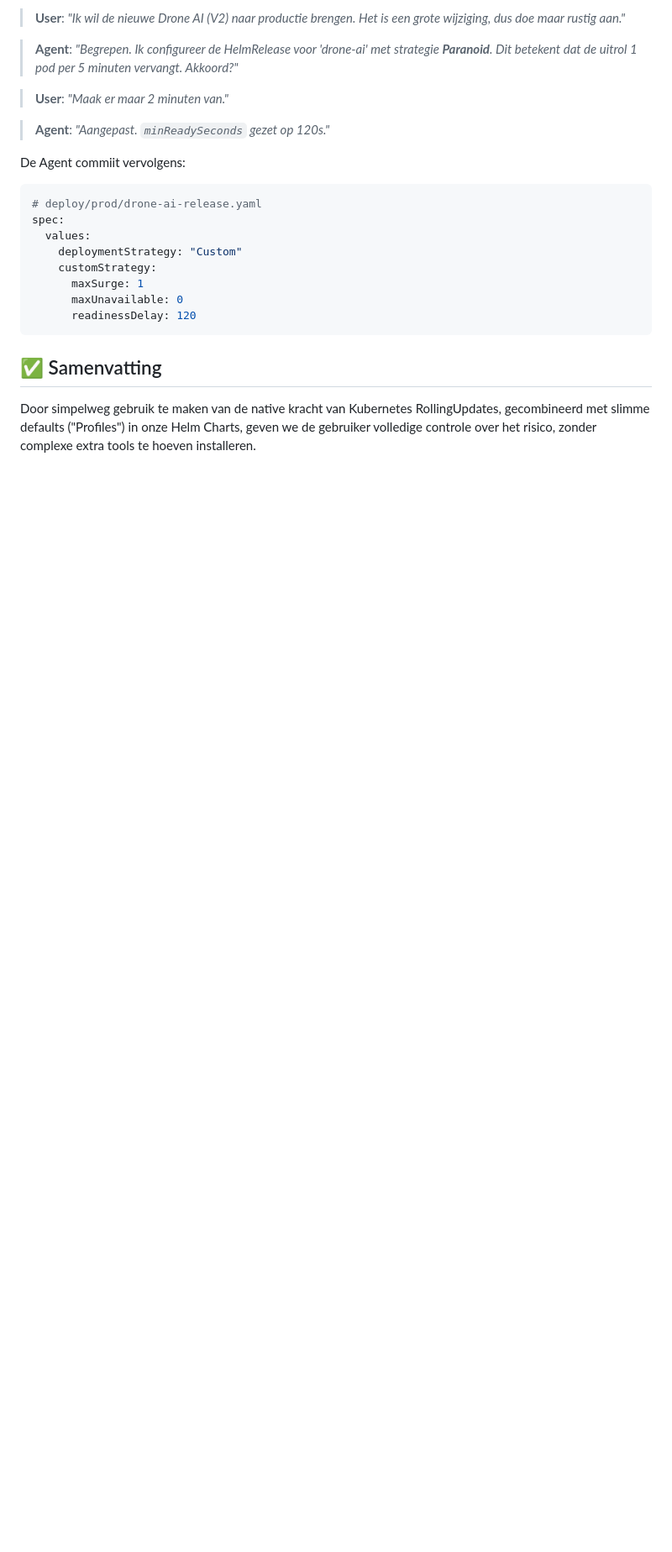
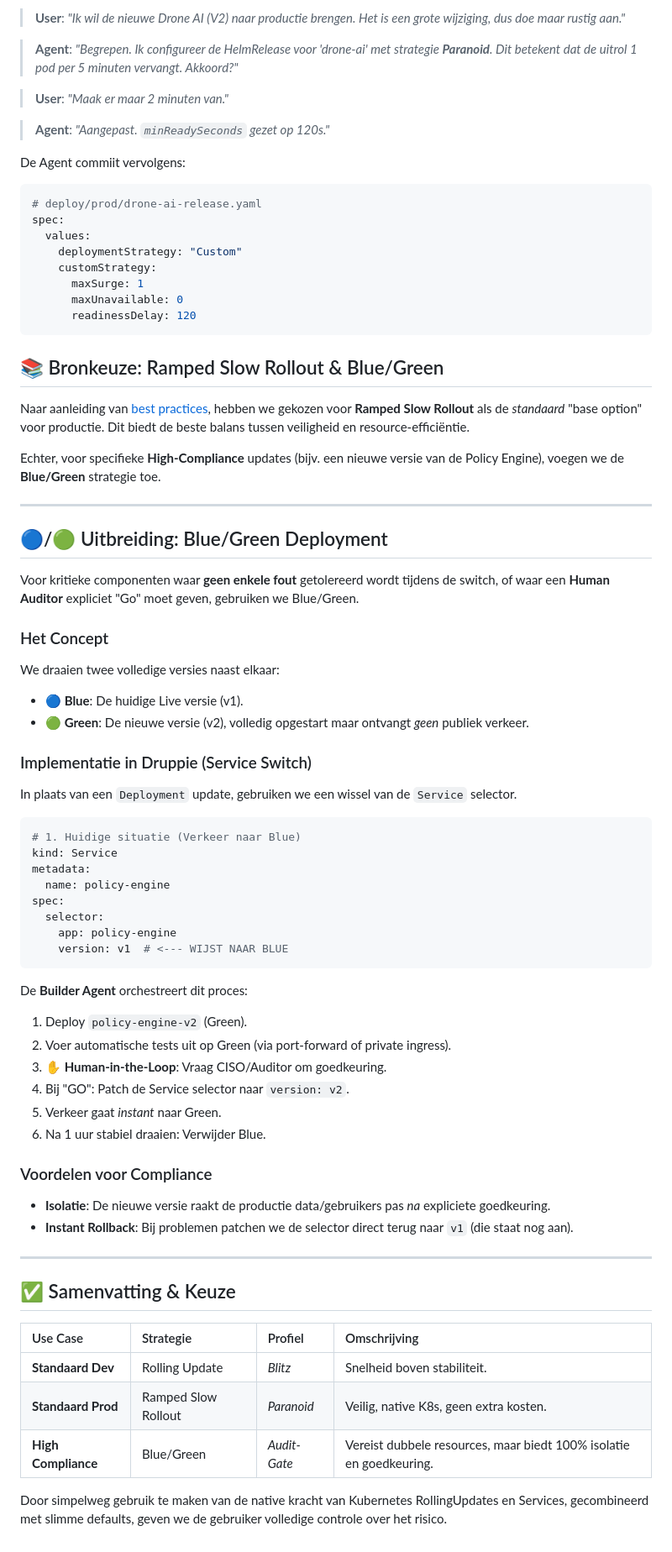
Before and after one commit to sjhoeksma/druppie, a Markdown page: design/deployment_strategies.md, the part around the change. Shown at 84% size. GitHub-like rendering; blank space fills up the shorter version.

Commit message:
Stratergie update

````diff
--- a/design/deployment_strategies.md
+++ b/design/deployment_strategies.md
@@ -132,5 +132,57 @@ spec:
       readinessDelay: 120
 ```
 
-## ✅ Samenvatting
-Door simpelweg gebruik te maken van de native kracht van Kubernetes RollingUpdates, gecombineerd met slimme defaults ("Profiles") in onze Helm Charts, geven we de gebruiker volledige controle over het risico, zonder complexe extra tools te hoeven installeren.
+## 📚 Bronkeuze: Ramped Slow Rollout & Blue/Green
+
+Naar aanleiding van [best practices](https://octopus.com/devops/kubernetes-deployments/kubernetes-deployment-strategies/), hebben we gekozen voor **Ramped Slow Rollout** als de *standaard* "base option" voor productie. Dit biedt de beste balans tussen veiligheid en resource-efficiëntie.
+
+Echter, voor specifieke **High-Compliance** updates (bijv. een nieuwe versie van de Policy Engine), voegen we de **Blue/Green** strategie toe.
+
+---
+
+## 🔵/🟢 Uitbreiding: Blue/Green Deployment
+
+Voor kritieke componenten waar **geen enkele fout** getolereerd wordt tijdens de switch, of waar een **Human Auditor** expliciet "Go" moet geven, gebruiken we Blue/Green.
+
+### Het Concept
+We draaien twee volledige versies naast elkaar:
+*   **🔵 Blue**: De huidige Live versie (v1).
+*   **🟢 Green**: De nieuwe versie (v2), volledig opgestart maar ontvangt *geen* publiek verkeer.
+
+### Implementatie in Druppie (Service Switch)
+In plaats van een `Deployment` update, gebruiken we een wissel van de `Service` selector.
+
+```yaml
+# 1. Huidige situatie (Verkeer naar Blue)
+kind: Service
+metadata:
+  name: policy-engine
+spec:
+  selector:
+    app: policy-engine
+    version: v1  # <--- WIJST NAAR BLUE
+```
+
+De **Builder Agent** orchestreert dit proces:
+1.  Deploy `policy-engine-v2` (Green).
+2.  Voer automatische tests uit op Green (via port-forward of private ingress).
+3.  **✋ Human-in-the-Loop**: Vraag CISO/Auditor om goedkeuring.
+4.  Bij "GO": Patch de Service selector naar `version: v2`.
+5.  Verkeer gaat *instant* naar Green.
+6.  Na 1 uur stabiel draaien: Verwijder Blue.
+
+### Voordelen voor Compliance
+*   **Isolatie**: De nieuwe versie raakt de productie data/gebruikers pas *na* expliciete goedkeuring.
+*   **Instant Rollback**: Bij problemen patchen we de selector direct terug naar `v1` (die staat nog aan).
+
+---
+
+## ✅ Samenvatting & Keuze
+
+| Use Case | Strategie | Profiel | Omschrijving |
+| :--- | :--- | :--- | :--- |
+| **Standaard Dev** | Rolling Update | *Blitz* | Snelheid boven stabiliteit. |
+| **Standaard Prod** | Ramped Slow Rollout | *Paranoid* | Veilig, native K8s, geen extra kosten. |
+| **High Compliance** | Blue/Green | *Audit-Gate* | Vereist dubbele resources, maar biedt 100% isolatie en goedkeuring. |
+
+Door simpelweg gebruik te maken van de native kracht van Kubernetes RollingUpdates en Services, gecombineerd met slimme defaults, geven we de gebruiker volledige controle over het risico.
````
